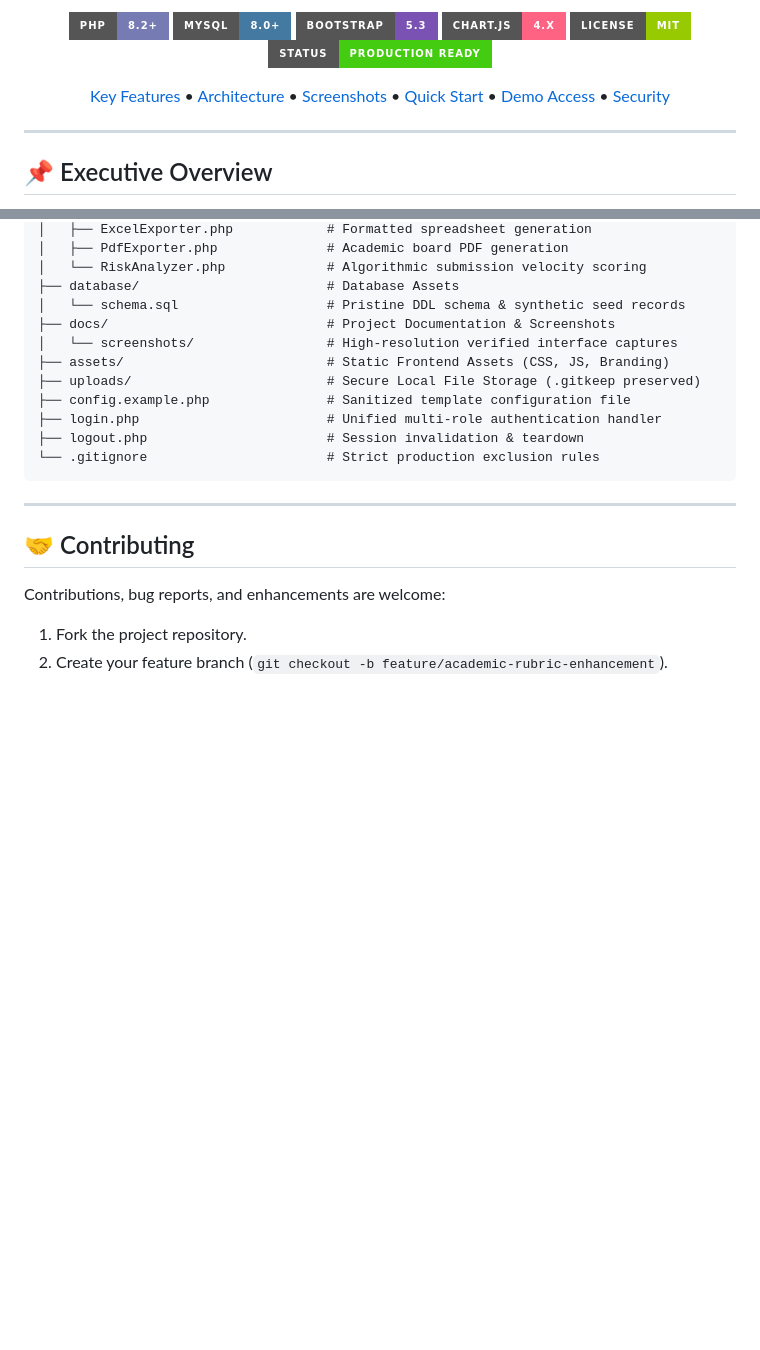
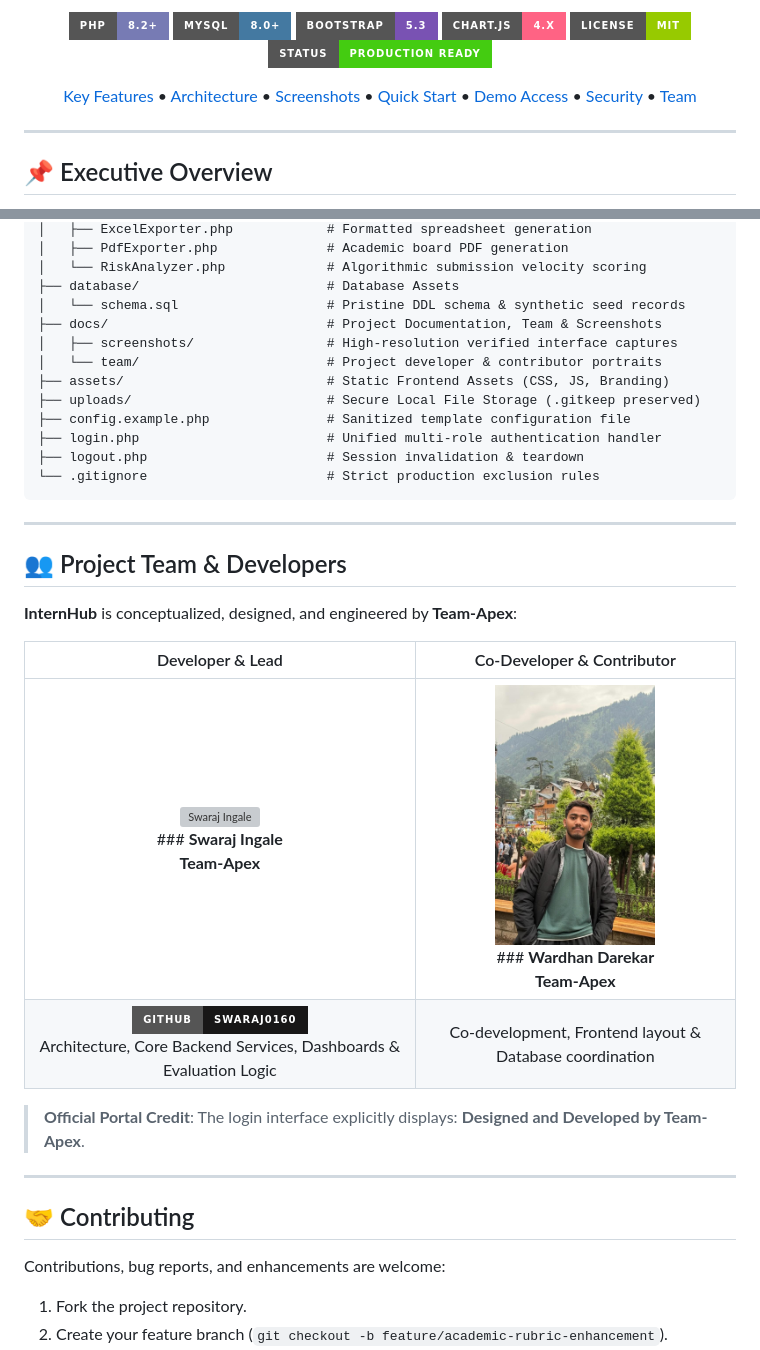
Before and after one commit to Swaraj0160/Internship-Management-System, a Markdown page: README.md, 2 parts joined by grey strips. Drawn GitHub-style; pictures changed too: docs/team/wardhan_darekar.jpeg (added); badges without logos; blank space fills up the shorter version; grey boxes are pictures that could not be loaded.

Commit message:
feat: update login footer credit to Team-Apex and document project team with Swaraj Ingale profile in README

````diff
--- a/README.md
+++ b/README.md
@@ -17,7 +17,8 @@
   <a href="#-visual-showcase">Screenshots</a> •
   <a href="#-quick-start--installation">Quick Start</a> •
   <a href="#-demo-credentials">Demo Access</a> •
-  <a href="#-security--privacy">Security</a>
+  <a href="#-security--privacy">Security</a> •
+  <a href="#-project-team--developers">Team</a>
 </p>
 
 ---
@@ -348,8 +349,9 @@ Internship-Management-System/
 │   └── RiskAnalyzer.php             # Algorithmic submission velocity scoring
 ├── database/                        # Database Assets
 │   └── schema.sql                   # Pristine DDL schema & synthetic seed records
-├── docs/                            # Project Documentation & Screenshots
-│   └── screenshots/                 # High-resolution verified interface captures
+├── docs/                            # Project Documentation, Team & Screenshots
+│   ├── screenshots/                 # High-resolution verified interface captures
+│   └── team/                        # Project developer & contributor portraits
 ├── assets/                          # Static Frontend Assets (CSS, JS, Branding)
 ├── uploads/                         # Secure Local File Storage (.gitkeep preserved)
 ├── config.example.php               # Sanitized template configuration file
@@ -357,6 +359,23 @@ Internship-Management-System/
 ├── logout.php                       # Session invalidation & teardown
 └── .gitignore                       # Strict production exclusion rules
 ```
+
+---
+
+## 👥 Project Team & Developers
+
+**InternHub** is conceptualized, designed, and engineered by **Team-Apex**:
+
+<div align="center">
+
+| Developer & Lead | Co-Developer & Contributor |
+| :---: | :---: |
+| <img src="docs/team/swaraj_ingale.png" alt="Swaraj Ingale" width="160" height="160" style="border-radius: 50%; object-fit: cover;" /><br/>### **Swaraj Ingale**<br/>**Team-Apex** | <img src="docs/team/wardhan_darekar.jpeg" alt="Wardhan Darekar" width="160" height="160" style="border-radius: 50%; object-fit: cover;" /><br/>### **Wardhan Darekar**<br/>**Team-Apex** |
+| [![GitHub](https://img.shields.io/badge/GitHub-Swaraj0160-181717?style=for-the-badge&logo=github)](https://github.com/Swaraj0160)<br/>Architecture, Core Backend Services, Dashboards & Evaluation Logic | Co-development, Frontend layout & Database coordination |
+
+</div>
+
+> **Official Portal Credit**: The login interface explicitly displays: **Designed and Developed by Team-Apex**.
 
 ---
 
````
Also changed, not shown: other parts of README.md (+1 -1 lines), 2 other files.
